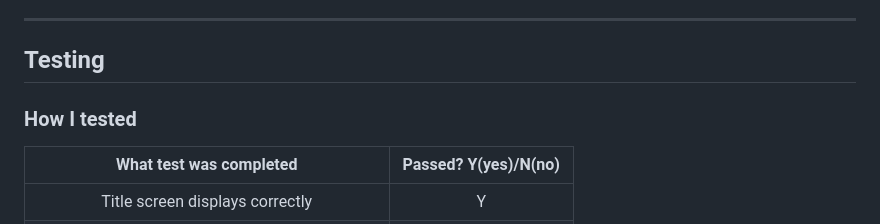
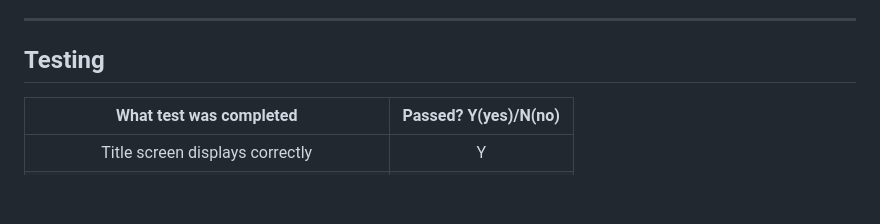
Before and after one commit to Danger0101/Nebula_Battlefront_CI_PP3, a Markdown page: README.md, the part around the change. GitHub-like rendering; blank space fills up the shorter version.

Commit message:
Removed how I tested
Removed how I tested as it is redundant

```diff
--- a/README.md
+++ b/README.md
@@ -51,7 +51,6 @@ The game includes the following features:
 
 ---
 ## Testing
-### How I tested
 | What test was completed | Passed? Y(yes)/N(no) |
 |:-----------------------:|:-------------------:|
 | Title screen displays correctly | Y |
```
